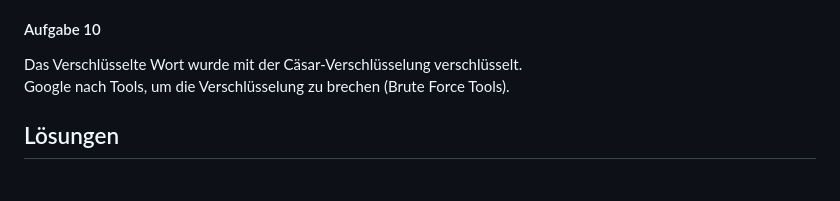
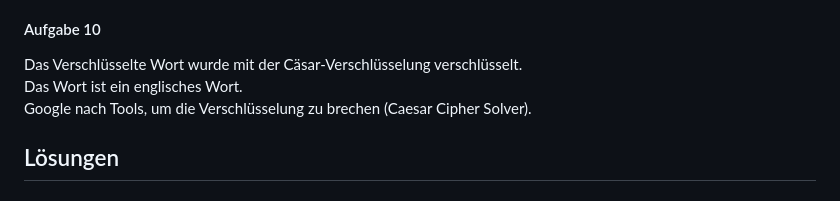
Before and after one commit to Pascal-Bruehwiler/Pascal-Bruehwiler, a Markdown page: hints_solutions/hints.md, the part around the change. Rendered like a GitHub page.

Commit message:
update hint for Aufgabe 10 to clarify encryption method and suggest specific tools

```diff
--- a/hints_solutions/hints.md
+++ b/hints_solutions/hints.md
@@ -67,7 +67,8 @@ Welche Funktion wird aufgerufen?
 #### Aufgabe 10
 
 Das Verschlüsselte Wort wurde mit der Cäsar-Verschlüsselung verschlüsselt.
-Google nach Tools, um die Verschlüsselung zu brechen (Brute Force Tools).
+Das Wort ist ein englisches Wort.
+Google nach Tools, um die Verschlüsselung zu brechen (Caesar Cipher Solver).
 
 ## Lösungen
 
```
